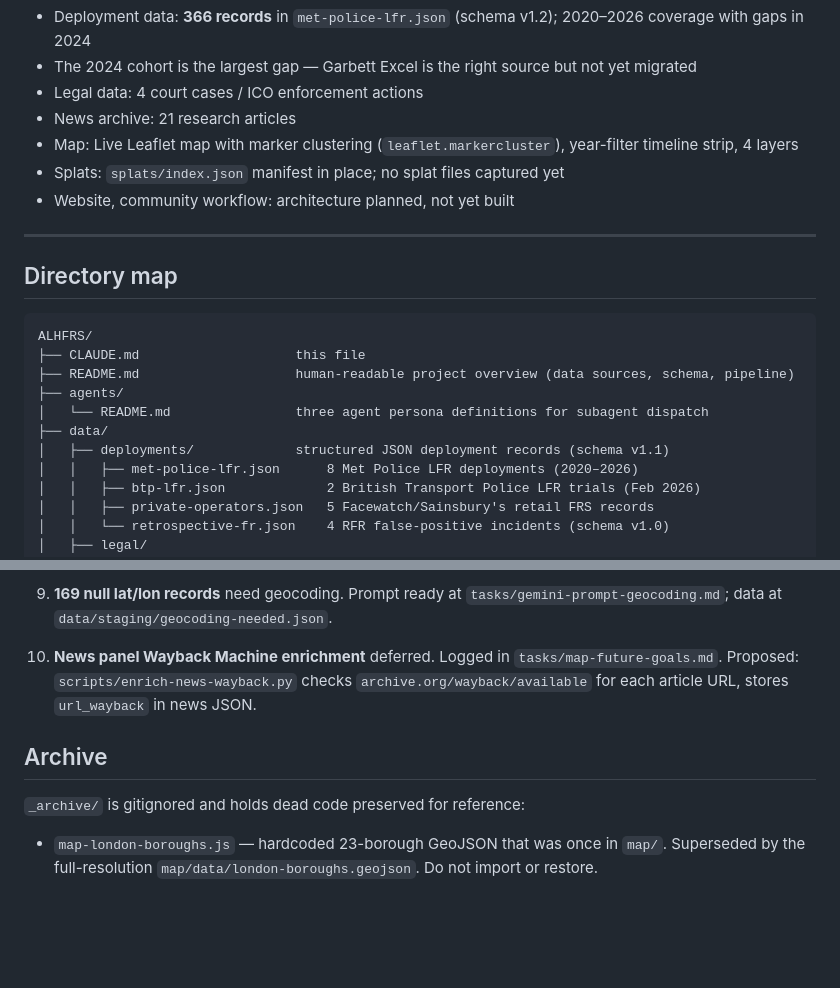
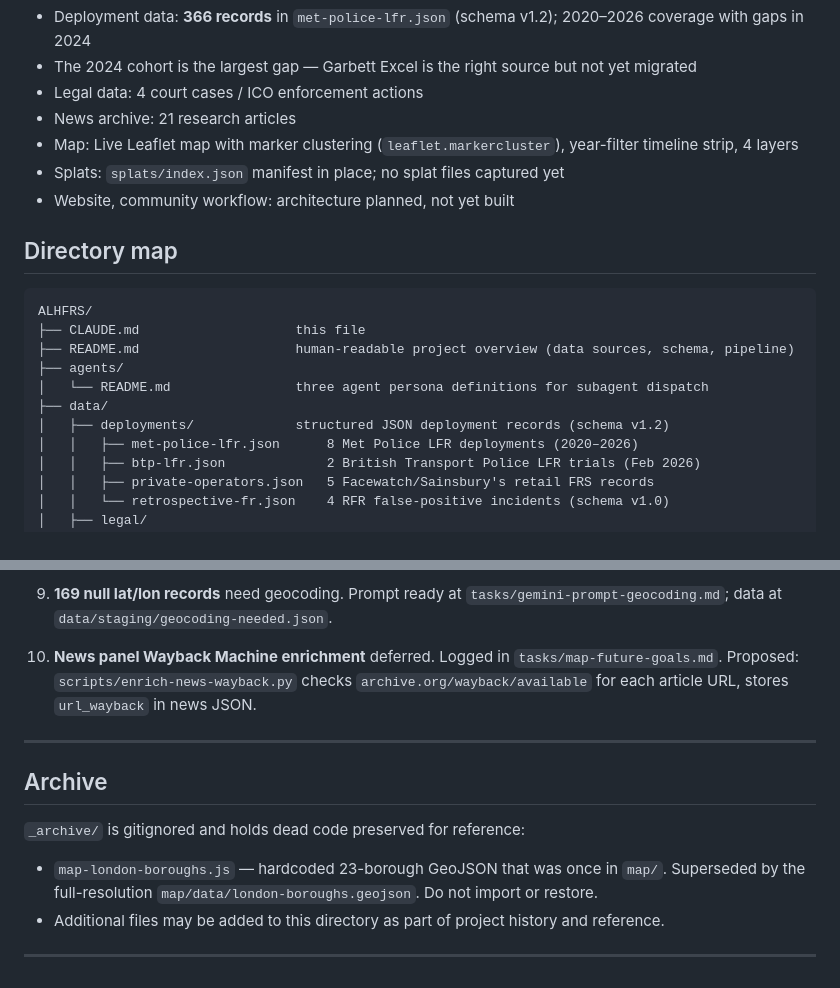
Before and after one commit to jared-krauss/ALHFRS, a Markdown page: CLAUDE.md, 2 parts joined by grey strips. GitHub-like rendering; blank space fills up the shorter version.

````diff
--- a/CLAUDE.md
+++ b/CLAUDE.md
@@ -19,10 +15,7 @@
 - Splats: `splats/index.json` manifest in place; no splat files captured yet
 - Website, community workflow: architecture planned, not yet built
 
----
-
 ## Directory map
-
 ```
 ALHFRS/
 ├── CLAUDE.md                    this file
@@ -30,7 +23,7 @@ ALHFRS/
 ├── agents/
 │   └── README.md                three agent persona definitions for subagent dispatch
 ├── data/
-│   ├── deployments/             structured JSON deployment records (schema v1.1)
+│   ├── deployments/             structured JSON deployment records (schema v1.2)
 │   │   ├── met-police-lfr.json      8 Met Police LFR deployments (2020–2026)
 │   │   ├── btp-lfr.json             2 British Transport Police LFR trials (Feb 2026)
 │   │   ├── private-operators.json   5 Facewatch/Sainsbury's retail FRS records
@@ -254,8 +265,10 @@ Both registered 2026-05-26. If something isn't running: open Task Scheduler →
 
 10. **News panel Wayback Machine enrichment** deferred. Logged in `tasks/map-future-goals.md`. Proposed: `scripts/enrich-news-wayback.py` checks `archive.org/wayback/available` for each article URL, stores `url_wayback` in news JSON.
 
+---
 ## Archive
-
 `_archive/` is gitignored and holds dead code preserved for reference:
 
 - `map-london-boroughs.js` — hardcoded 23-borough GeoJSON that was once in `map/`. Superseded by the full-resolution `map/data/london-boroughs.geojson`. Do not import or restore.
+- Additional files may be added to this directory as part of project history and reference.
+---
````
Also changed, not shown: other parts of CLAUDE.md (+49 -35 lines).
